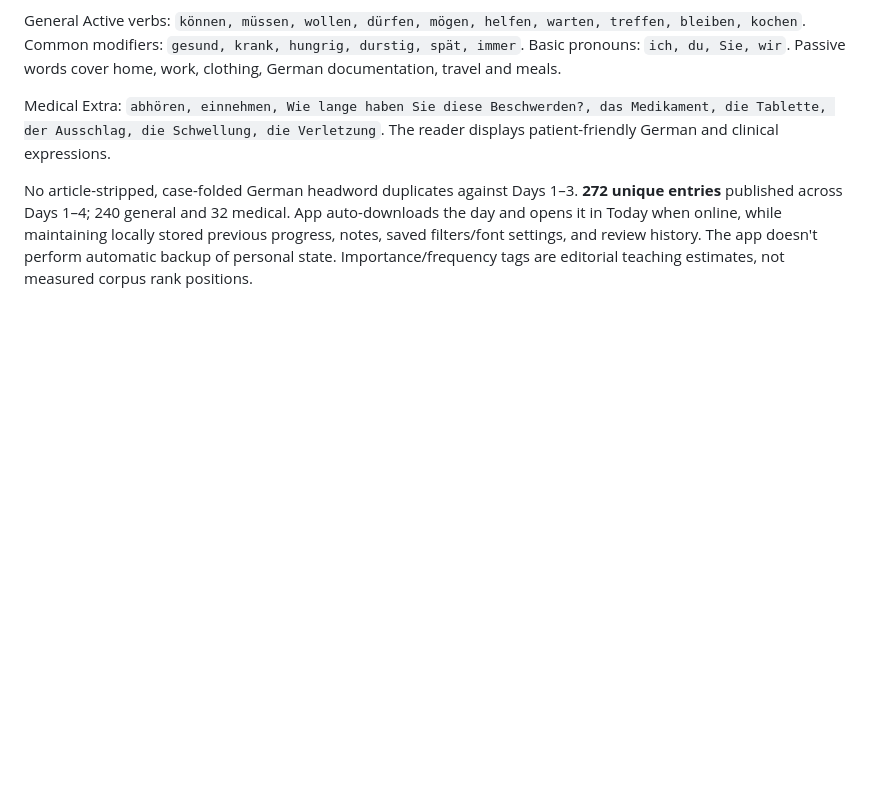
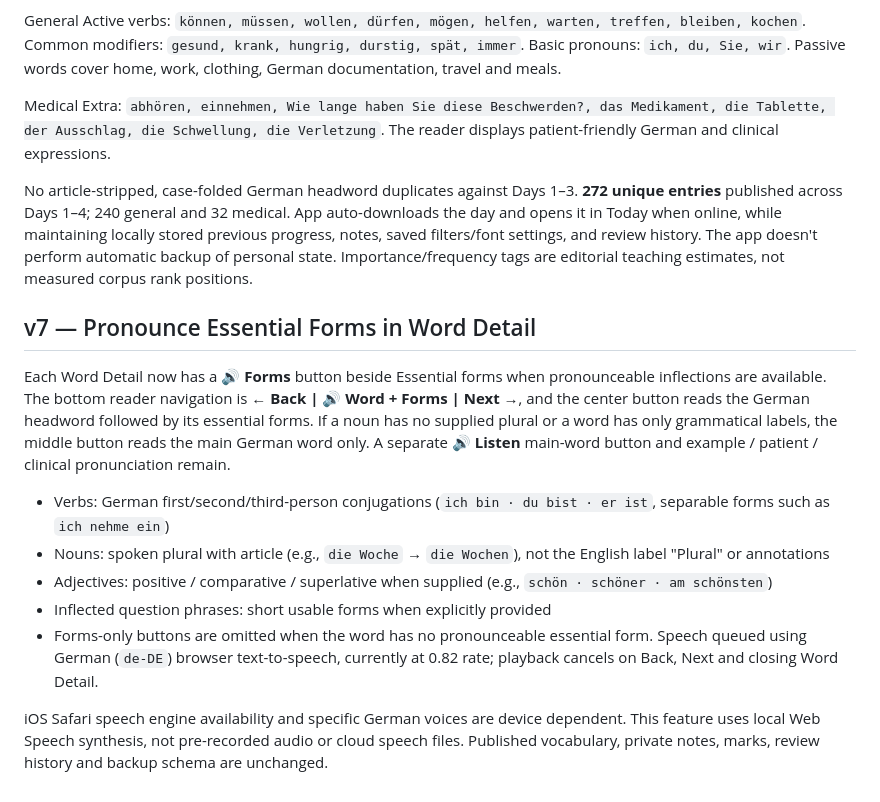
Before and after one commit to robinmarks45-eng/wortschatz-daily, a Markdown page: README.md, the part around the change. GitHub-like rendering; blank space fills up the shorter version.

Commit message:
Document essential-form playback and centered word plus forms German pronunciation control

```diff
--- a/README.md
+++ b/README.md
@@ -121,3 +121,16 @@ General Active verbs: `können, müssen, wollen, dürfen, mögen, helfen, warten
 Medical Extra: `abhören, einnehmen, Wie lange haben Sie diese Beschwerden?, das Medikament, die Tablette, der Ausschlag, die Schwellung, die Verletzung`. The reader displays patient-friendly German and clinical expressions.
 
 No article-stripped, case-folded German headword duplicates against Days 1–3. **272 unique entries** published across Days 1–4; 240 general and 32 medical. App auto-downloads the day and opens it in Today when online, while maintaining locally stored previous progress, notes, saved filters/font settings, and review history. The app doesn't perform automatic backup of personal state. Importance/frequency tags are editorial teaching estimates, not measured corpus rank positions.
+
+
+## v7 — Pronounce Essential Forms in Word Detail
+
+Each Word Detail now has a **🔊 Forms** button beside Essential forms when pronounceable inflections are available. The bottom reader navigation is **← Back | 🔊 Word + Forms | Next →**, and the center button reads the German headword followed by its essential forms. If a noun has no supplied plural or a word has only grammatical labels, the middle button reads the main German word only. A separate **🔊 Listen** main-word button and example / patient / clinical pronunciation remain.
+
+- Verbs: German first/second/third-person conjugations (`ich bin · du bist · er ist`, separable forms such as `ich nehme ein`)
+- Nouns: spoken plural with article (e.g., `die Woche` → `die Wochen`), not the English label "Plural" or annotations
+- Adjectives: positive / comparative / superlative when supplied (e.g., `schön · schöner · am schönsten`)
+- Inflected question phrases: short usable forms when explicitly provided
+- Forms-only buttons are omitted when the word has no pronounceable essential form. Speech queued using German (`de-DE`) browser text-to-speech, currently at 0.82 rate; playback cancels on Back, Next and closing Word Detail.
+
+iOS Safari speech engine availability and specific German voices are device dependent. This feature uses local Web Speech synthesis, not pre-recorded audio or cloud speech files. Published vocabulary, private notes, marks, review history and backup schema are unchanged.
```
